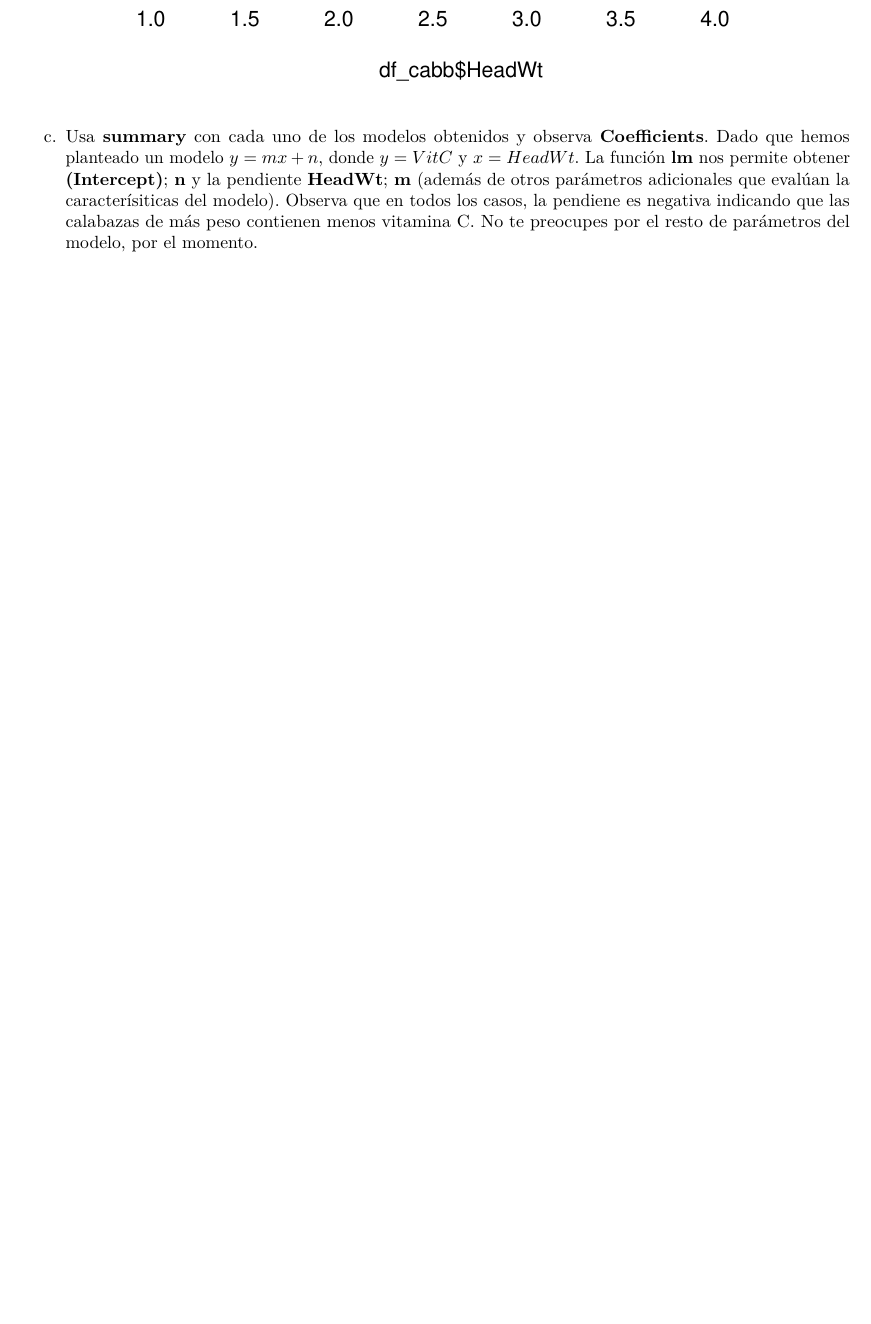
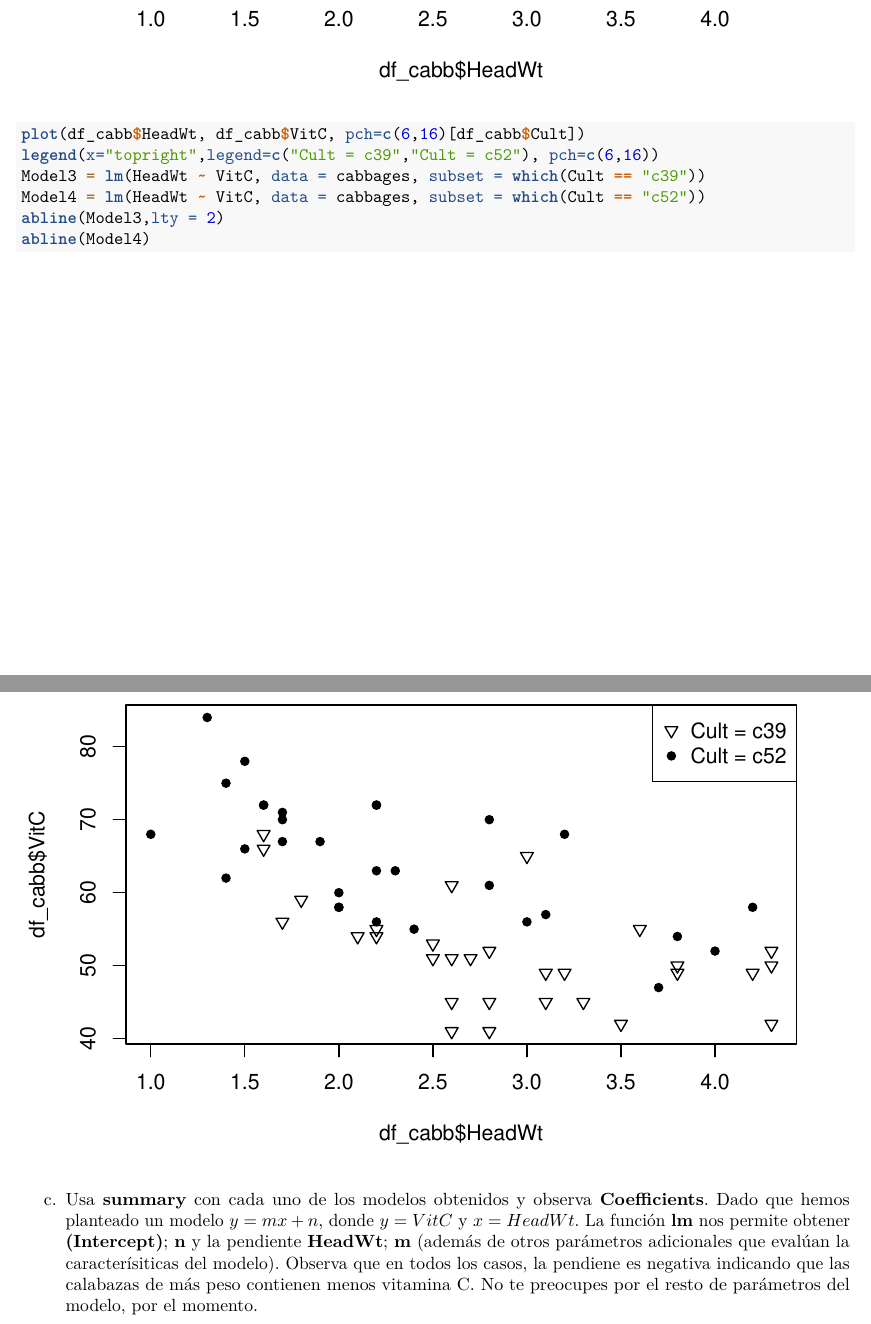
Before and after one commit to manuuuv/Soluciones-Tema1, an R Markdown document (BoletinTema1ALUMNO.Rmd): part of page 63 of 63 before the commit and two parts of pages 63 and 64 of 64 after it, the two joined at a grey line, cut so that both start at the same text, the shorter picture padded with empty space. Rendered offline with R 4.5, knitr and Pandoc, then LaTeX, with nearby package versions.

Commit message:
Ejercicio 7:b

````diff
--- a/BoletinTema1ALUMNO.Rmd
+++ b/BoletinTema1ALUMNO.Rmd
@@ -233,6 +233,12 @@ b.  Repite el apartado anterior, pero obteniendo un modelo para cada una de las
 
 ```{r}
 plot(df_cabb$HeadWt,df_cabb$VitC)
+plot(df_cabb$HeadWt, df_cabb$VitC, pch=c(6,16)[df_cabb$Cult])
+legend(x="topright",legend=c("Cult = c39","Cult = c52"), pch=c(6,16))
+Model3 = lm(HeadWt ~ VitC, data = cabbages, subset = which(Cult == "c39"))
+Model4 = lm(HeadWt ~ VitC, data = cabbages, subset = which(Cult == "c52"))
+abline(Model3,lty = 2)
+abline(Model4)
 ```
 
 c.  Usa **summary** con cada uno de los modelos obtenidos y observa **Coefficients**. Dado que hemos planteado un modelo $y=mx+n$, donde $y=VitC$ y $x=HeadWt$. La función **lm** nos permite obtener **(Intercept)**; **n** y la pendiente **HeadWt**; **m** (además de otros parámetros adicionales que evalúan la caracterísiticas del modelo). Observa que en todos los casos, la pendiene es negativa indicando que las calabazas de más peso contienen menos vitamina C. No te preocupes por el resto de parámetros del modelo, por el momento.
````
